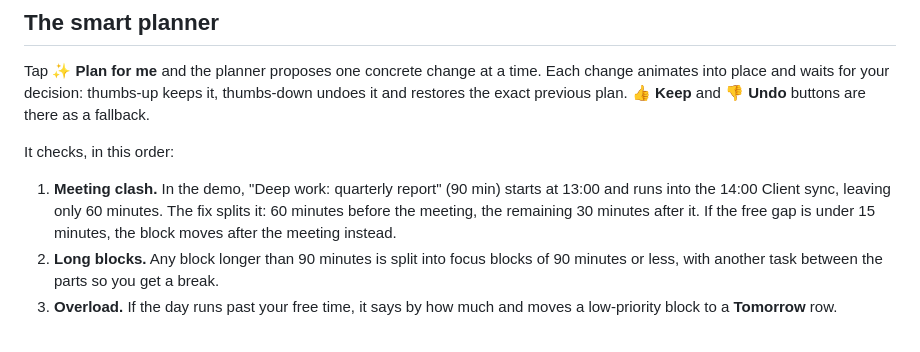
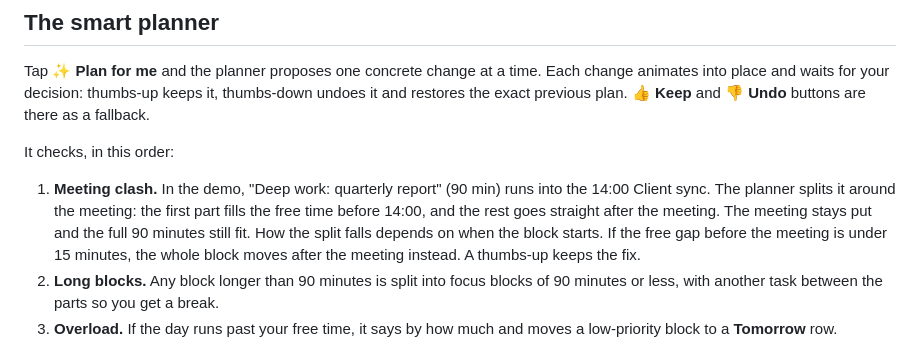
Before and after one commit to muditsharma354abc-bot/morning-desk, a Markdown page: README.md, the part around the change. Drawn GitHub-style.

Commit message:
README: describe meeting-clash split generically

```diff
--- a/README.md
+++ b/README.md
@@ -51,7 +51,7 @@ Tap **✨ Plan for me** and the planner proposes one concrete change at a time.
 
 It checks, in this order:
 
-1. **Meeting clash.** In the demo, "Deep work: quarterly report" (90 min) starts at 13:00 and runs into the 14:00 Client sync, leaving only 60 minutes. The fix splits it: 60 minutes before the meeting, the remaining 30 minutes after it. If the free gap is under 15 minutes, the block moves after the meeting instead.
+1. **Meeting clash.** In the demo, "Deep work: quarterly report" (90 min) runs into the 14:00 Client sync. The planner splits it around the meeting: the first part fills the free time before 14:00, and the rest goes straight after the meeting. The meeting stays put and the full 90 minutes still fit. How the split falls depends on when the block starts. If the free gap before the meeting is under 15 minutes, the whole block moves after the meeting instead. A thumbs-up keeps the fix.
 2. **Long blocks.** Any block longer than 90 minutes is split into focus blocks of 90 minutes or less, with another task between the parts so you get a break.
 3. **Overload.** If the day runs past your free time, it says by how much and moves a low-priority block to a **Tomorrow** row.
 
```
